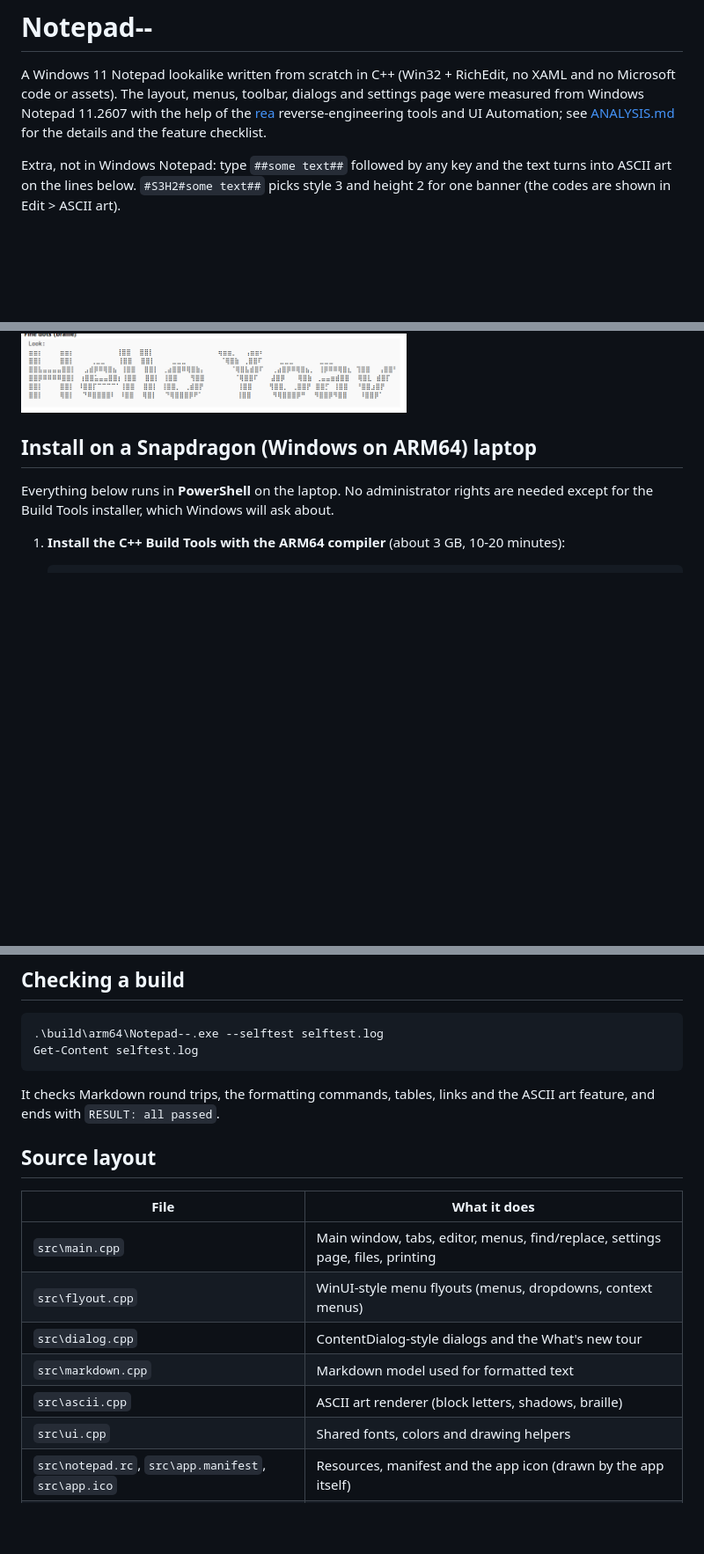
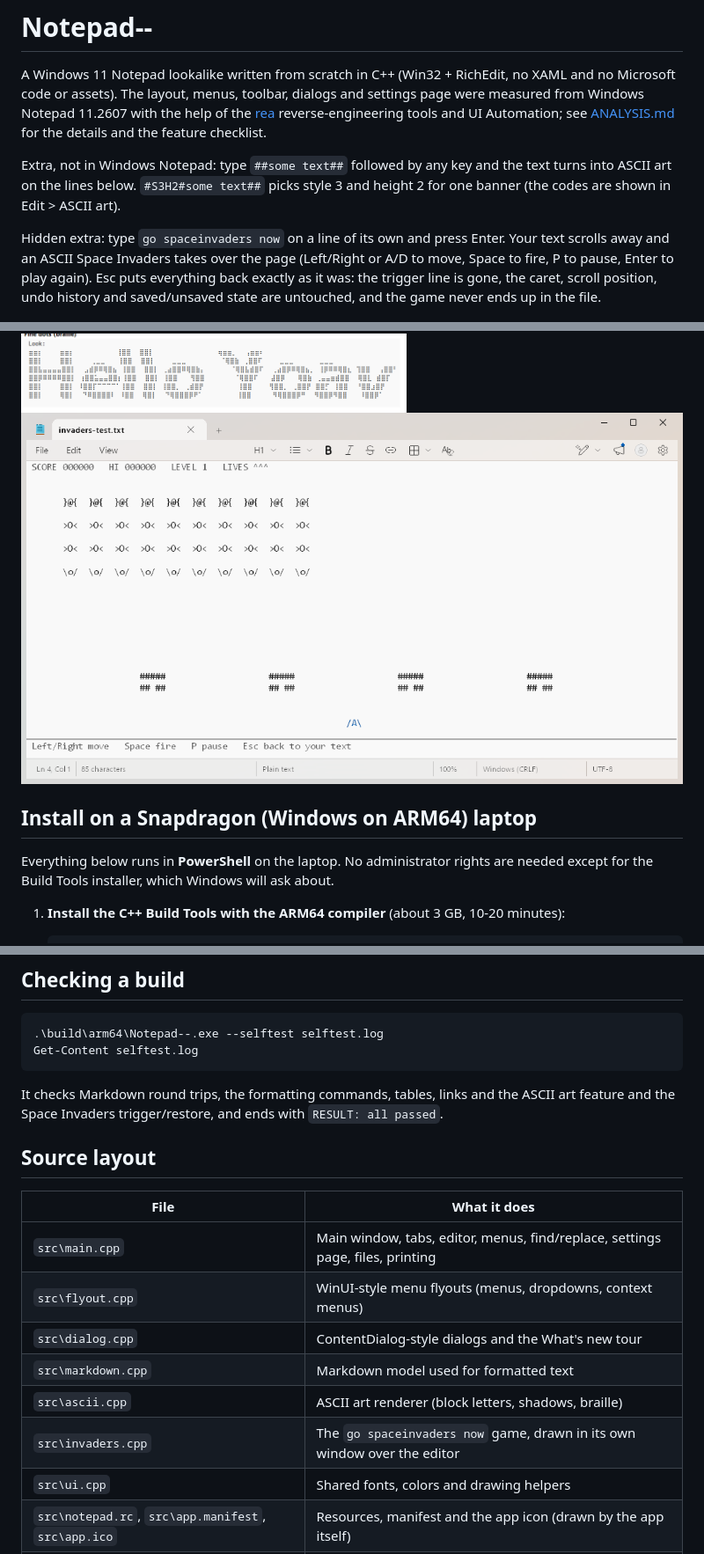
Before and after one commit to YoavDahanPrivate/REA_Notepad, a Markdown page: README.md, 3 parts joined by grey strips. Shown at 88% size. Rendered like a GitHub page; pictures changed too: docs/invaders.png (added); blank space fills up the shorter version.

````diff
--- a/README.md
+++ b/README.md
@@ -10,8 +10,15 @@ Extra, not in Windows Notepad: type `##some text##` followed by any key and the
 ASCII art on the lines below. `#S3H2#some text##` picks style 3 and height 2 for one banner
 (the codes are shown in Edit > ASCII art).
 
+Hidden extra: type `go spaceinvaders now` on a line of its own and press Enter. Your text scrolls
+away and an ASCII Space Invaders takes over the page (Left/Right or A/D to move, Space to fire,
+P to pause, Enter to play again). Esc puts everything back exactly as it was: the trigger line is
+gone, the caret, scroll position, undo history and saved/unsaved state are untouched, and the
+game never ends up in the file.
+
 ![Formatting](docs/formatting.png)
 ![ASCII art styles](docs/ascii-styles.png)
+![Space Invaders](docs/invaders.png)
 
 ## Install on a Snapdragon (Windows on ARM64) laptop
 
@@ -81,7 +88,7 @@ Get-Content selftest.log
 ```
 
 It checks Markdown round trips, the formatting commands, tables, links and the ASCII art
-feature, and ends with `RESULT: all passed`.
+feature and the Space Invaders trigger/restore, and ends with `RESULT: all passed`.
 
 ## Source layout
 
@@ -92,6 +99,7 @@ feature, and ends with `RESULT: all passed`.
 | `src\dialog.cpp` | ContentDialog-style dialogs and the What's new tour |
 | `src\markdown.cpp` | Markdown model used for formatted text |
 | `src\ascii.cpp` | ASCII art renderer (block letters, shadows, braille) |
+| `src\invaders.cpp` | The `go spaceinvaders now` game, drawn in its own window over the editor |
 | `src\ui.cpp` | Shared fonts, colors and drawing helpers |
 | `src\notepad.rc`, `src\app.manifest`, `src\app.ico` | Resources, manifest and the app icon (drawn by the app itself) |
 | `build.bat`, `install.ps1` | Build and per-user install |
````
Also changed, not shown: ANALYSIS.md (+15 -0 lines), 4 other files.
